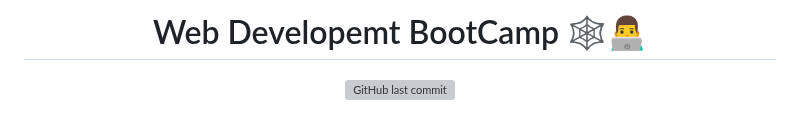
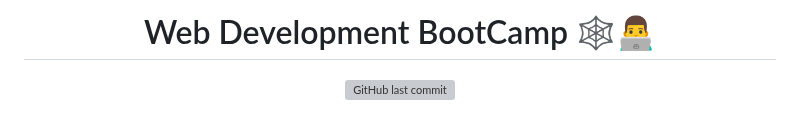
Before and after one commit to miGenjutsu/web-developer-bootcamp, a Markdown page: README.md, the part around the change. Drawn GitHub-style; grey boxes are pictures that could not be loaded.

Commit message:
initial commit

```diff
--- a/README.md
+++ b/README.md
@@ -1,5 +1,5 @@
 <p align="center">
-<h1 align="center">Web Developemt BootCamp 🕸️👨‍💻
+<h1 align="center">Web Development BootCamp 🕸️👨‍💻
 </h1>
 </p>
 
```
